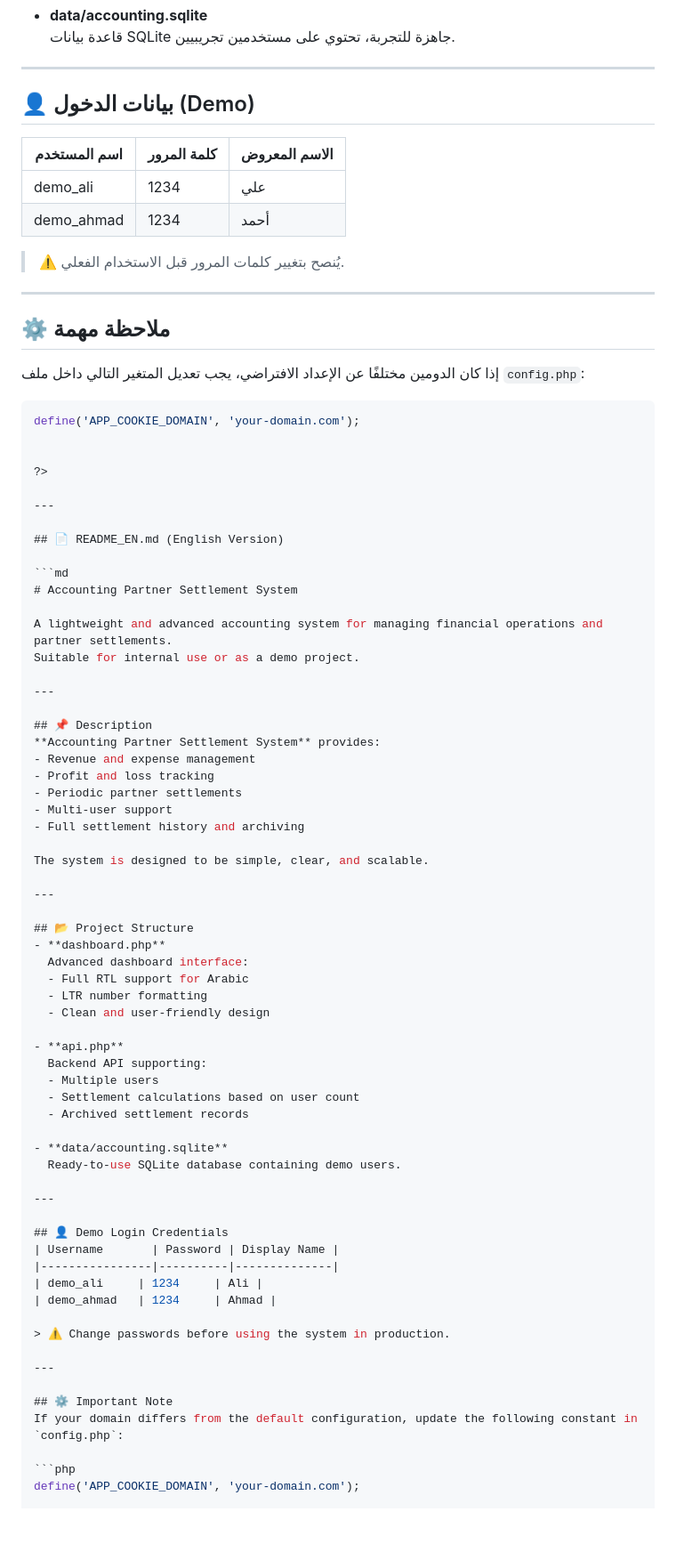
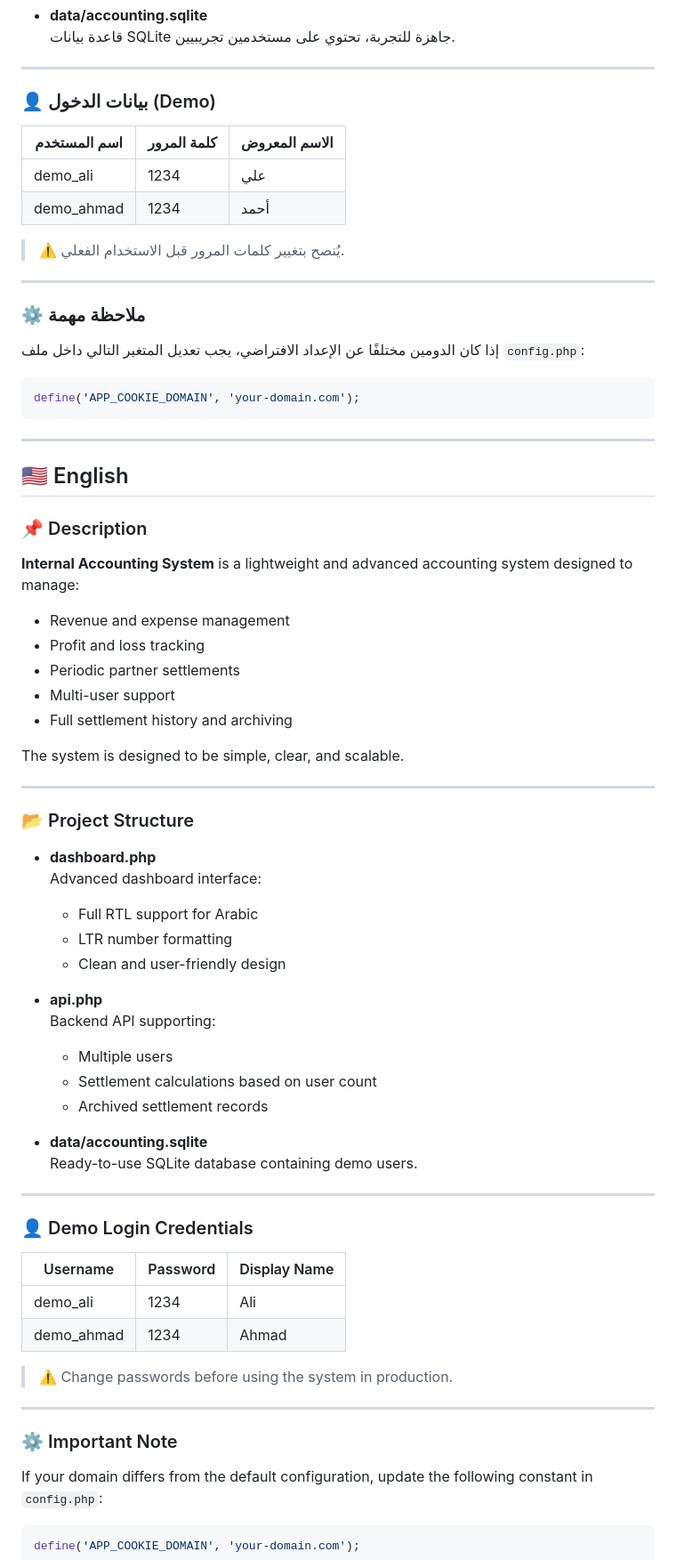
Before and after one commit to abdusa3/Accounting-Partner-Settlement-System, a Markdown page: README.md, the part around one of its changes. Shown at 89% size. GitHub-like rendering; blank space fills up the shorter version.

````diff
--- a/README.md
+++ b/README.md
@@ -34,9 +46,9 @@
 
 ---
 
-## 👤 بيانات الدخول (Demo)
-| اسم المستخدم   | كلمة المرور | الاسم المعروض |
-|----------------|-------------|---------------|
+### 👤 بيانات الدخول (Demo)
+| اسم المستخدم | كلمة المرور | الاسم المعروض |
+|--------------|-------------|---------------|
 | demo_ali     | 1234        | علي |
 | demo_ahmad   | 1234        | أحمد |
 
@@ -44,29 +56,19 @@
 
 ---
 
-## ⚙️ ملاحظة مهمة
+### ⚙️ ملاحظة مهمة
 إذا كان الدومين مختلفًا عن الإعداد الافتراضي، يجب تعديل المتغير التالي داخل ملف `config.php`:
 
 ```php
 define('APP_COOKIE_DOMAIN', 'your-domain.com');
-
-
-?>
+```
 
 ---
 
-## 📄 README_EN.md (English Version)
+## 🇺🇸 English
 
-```md
-# Accounting Partner Settlement System
-
-A lightweight and advanced accounting system for managing financial operations and partner settlements.
-Suitable for internal use or as a demo project.
-
----
-
-## 📌 Description
-**Accounting Partner Settlement System** provides:
+### 📌 Description
+**Internal Accounting System** is a lightweight and advanced accounting system designed to manage:
 - Revenue and expense management
 - Profit and loss tracking
 - Periodic partner settlements
@@ -77,7 +79,7 @@ The system is designed to be simple, clear, and scalable.
 
 ---
 
-## 📂 Project Structure
+### 📂 Project Structure
 - **dashboard.php**
   Advanced dashboard interface:
   - Full RTL support for Arabic
@@ -95,17 +97,17 @@ The system is designed to be simple, clear, and scalable.
 
 ---
 
-## 👤 Demo Login Credentials
-| Username       | Password | Display Name |
-|----------------|----------|--------------|
-| demo_ali     | 1234     | Ali |
-| demo_ahmad   | 1234     | Ahmad |
+### 👤 Demo Login Credentials
+| Username    | Password | Display Name |
+|-------------|----------|--------------|
+| demo_ali    | 1234     | Ali |
+| demo_ahmad  | 1234     | Ahmad |
 
 > ⚠️ Change passwords before using the system in production.
 
 ---
 
-## ⚙️ Important Note
+### ⚙️ Important Note
 If your domain differs from the default configuration, update the following constant in `config.php`:
 
 ```php
````
Also changed, not shown: other parts of README.md (+27 -4 lines).
